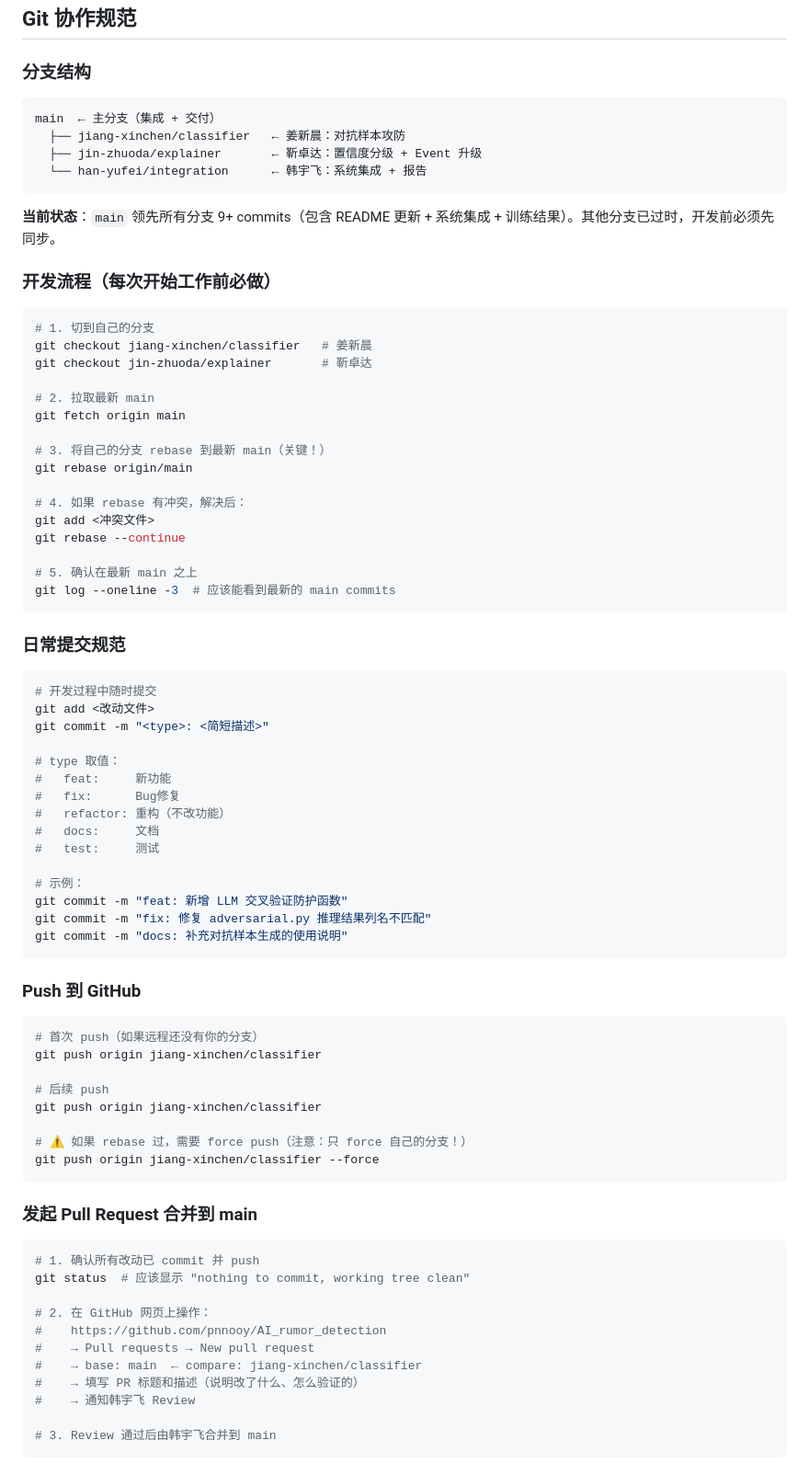
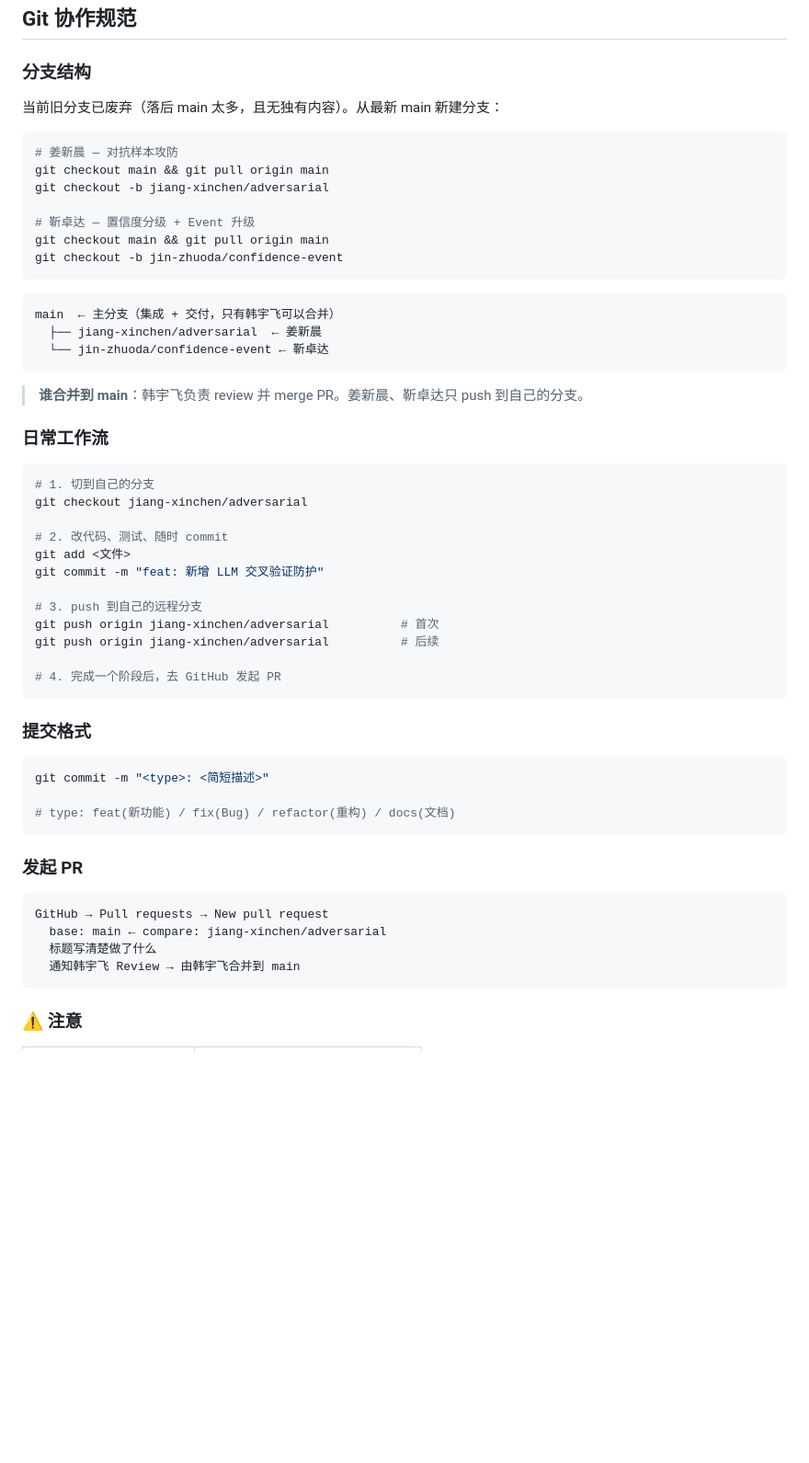
Before and after one commit to pnnooy/AI_rumor_detection, a Markdown page: README.md, the part around one of its changes. Shown at 92% size. Drawn GitHub-style; blank space fills up the shorter version.

Commit message:
docs: 精简Git协作规范——废弃旧分支，新建分支直接开发无需rebase

````diff
--- a/README.md
+++ b/README.md
@@ -264,82 +264,59 @@ train.csv 2840 条 vs val.csv 401 条: id 完全不重复, 仅 1 条文本巧合
 
 ### 分支结构
 
-```
-main  ← 主分支（集成 + 交付）
-  ├── jiang-xinchen/classifier   ← 姜新晨：对抗样本攻防
-  ├── jin-zhuoda/explainer       ← 靳卓达：置信度分级 + Event 升级
-  └── han-yufei/integration      ← 韩宇飞：系统集成 + 报告
+当前旧分支已废弃（落后 main 太多，且无独有内容）。从最新 main 新建分支：
+
+```bash
+# 姜新晨 — 对抗样本攻防
+git checkout main && git pull origin main
+git checkout -b jiang-xinchen/adversarial
+
+# 靳卓达 — 置信度分级 + Event 升级
+git checkout main && git pull origin main
+git checkout -b jin-zhuoda/confidence-event
 ```
 
-**当前状态**：`main` 领先所有分支 9+ commits（包含 README 更新 + 系统集成 + 训练结果）。其他分支已过时，开发前必须先同步。
+```
+main  ← 主分支（集成 + 交付，只有韩宇飞可以合并）
+  ├── jiang-xinchen/adversarial  ← 姜新晨
+  └── jin-zhuoda/confidence-event ← 靳卓达
+```
 
-### 开发流程（每次开始工作前必做）
+> **谁合并到 main**：韩宇飞负责 review 并 merge PR。姜新晨、靳卓达只 push 到自己的分支。
+
+### 日常工作流
 
 ```bash
 # 1. 切到自己的分支
-git checkout jiang-xinchen/classifier   # 姜新晨
-git checkout jin-zhuoda/explainer       # 靳卓达
+git checkout jiang-xinchen/adversarial
 
-# 2. 拉取最新 main
-git fetch origin main
+# 2. 改代码、测试、随时 commit
+git add <文件>
+git commit -m "feat: 新增 LLM 交叉验证防护"
 
-# 3. 将自己的分支 rebase 到最新 main（关键！）
-git rebase origin/main
+# 3. push 到自己的远程分支
+git push origin jiang-xinchen/adversarial          # 首次
+git push origin jiang-xinchen/adversarial          # 后续
 
-# 4. 如果 rebase 有冲突，解决后：
-git add <冲突文件>
-git rebase --continue
-
-# 5. 确认在最新 main 之上
-git log --oneline -3  # 应该能看到最新的 main commits
+# 4. 完成一个阶段后，去 GitHub 发起 PR
 ```
 
-### 日常提交规范
+### 提交格式
 
 ```bash
-# 开发过程中随时提交
-git add <改动文件>
 git commit -m "<type>: <简短描述>"
 
-# type 取值：
-#   feat:     新功能
-#   fix:      Bug修复
-#   refactor: 重构（不改功能）
-#   docs:     文档
-#   test:     测试
-
-# 示例：
-git commit -m "feat: 新增 LLM 交叉验证防护函数"
-git commit -m "fix: 修复 adversarial.py 推理结果列名不匹配"
-git commit -m "docs: 补充对抗样本生成的使用说明"
+# type: feat(新功能) / fix(Bug) / refactor(重构) / docs(文档)
 ```
 
-### Push 到 GitHub
+### 发起 PR
 
-```bash
-# 首次 push（如果远程还没有你的分支）
-git push origin jiang-xinchen/classifier
-
-# 后续 push
-git push origin jiang-xinchen/classifier
-
-# ⚠️ 如果 rebase 过，需要 force push（注意：只 force 自己的分支！）
-git push origin jiang-xinchen/classifier --force
+```
+GitHub → Pull requests → New pull request
+  base: main ← compare: jiang-xinchen/adversarial
+  标题写清楚做了什么
+  通知韩宇飞 Review → 由韩宇飞合并到 main
 ```
 
-### 发起 Pull Request 合并到 main
+### ⚠️ 注意
 
-```bash
-# 1. 确认所有改动已 commit 并 push
-git status  # 应该显示 "nothing to commit, working tree clean"
-
-# 2. 在 GitHub 网页上操作：
-#    https://github.com/pnnooy/AI_rumor_detection
-#    → Pull requests → New pull request
-#    → base: main  ← compare: jiang-xinchen/classifier
-#    → 填写 PR 标题和描述（说明改了什么、怎么验证的）
-#    → 通知韩宇飞 Review
-
-# 3. Review 通过后由韩宇飞合并到 main
-```
-
````
Also changed, not shown: other parts of README.md (+5 -40 lines).
